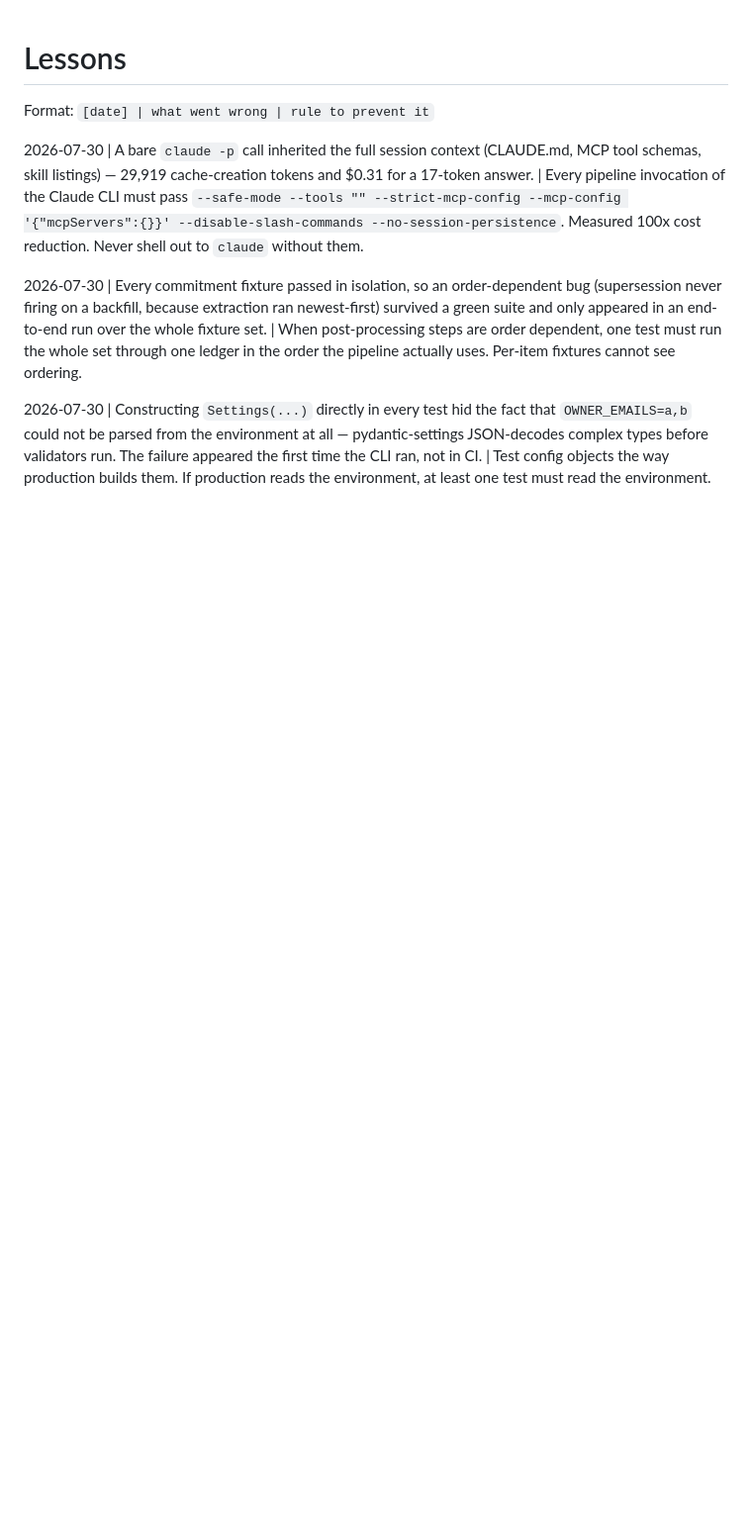
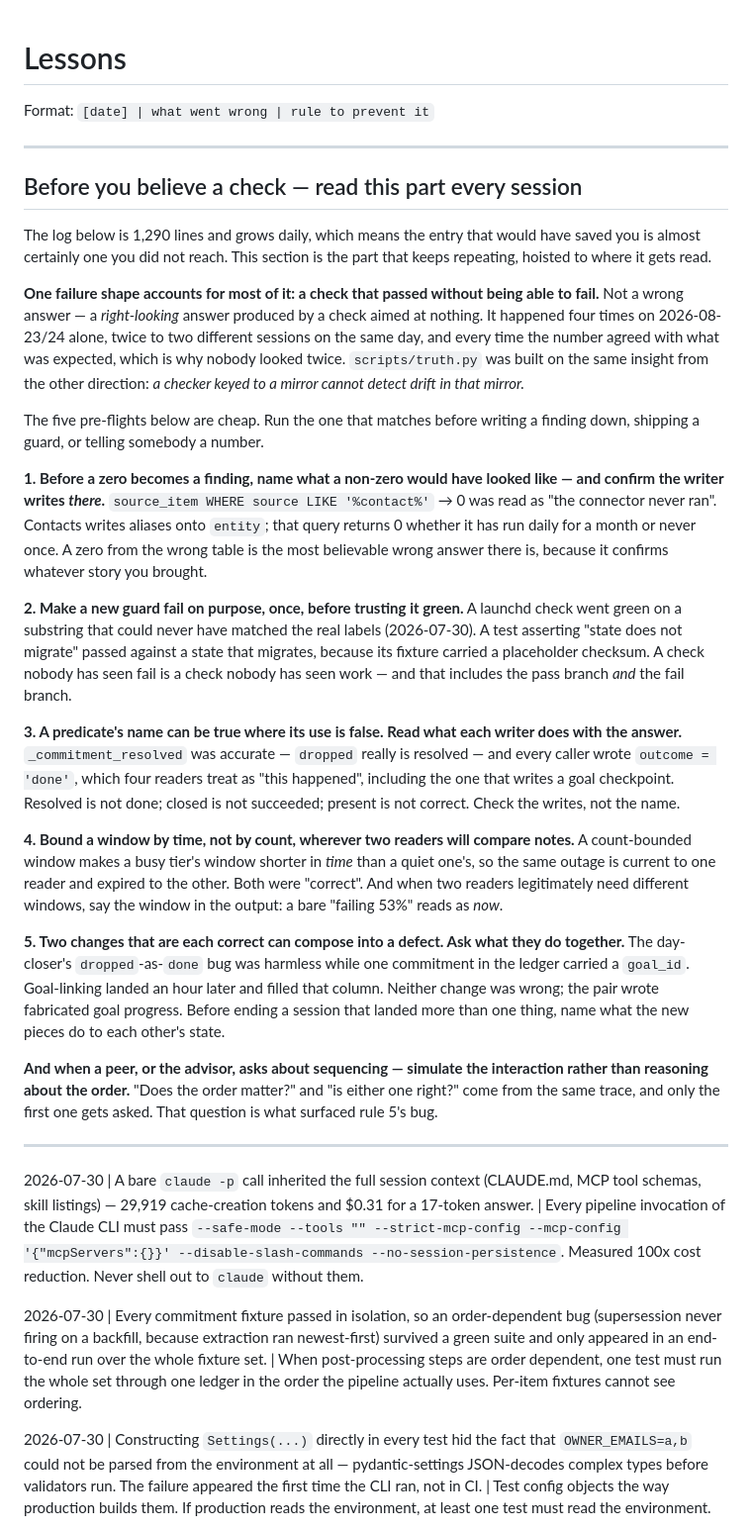
Before and after one commit to Cognifer-Labs/backglass-private, a Markdown page: tasks/lessons.md, the part around one of its changes. Shown at 99% size. Rendered like a GitHub page; blank space fills up the shorter version.

Commit message:
Hoist the rules that keep recurring to where they get read
Four lessons went into this file on 2026-08-23/24 about checks that passed without
being able to fail, and the shape recurred twice more after they were written — in
a probe of mine and in a doc I had already shipped. A peer session hit it twice
independently the same day.

The lessons were not wrong and nobody ignored them on purpose. The file had reached
1,298 lines with the newest entries at line 1,226, and CLAUDE.md's instruction to
"apply all lessons before touching anything" had quietly become aspirational. A log
that only grows stops being a control at some length, and it crosses that length
without anything announcing it.

So the recurring part is now a standing section at the top: one failure shape
stated once, five pre-flights that name the specific failure each came from, and a
pointer to scripts/truth.py, which was built on the same insight from the other
direction — a checker keyed to a mirror cannot detect drift in that mirror. The
chronological entries stay below as the evidence.

The section is capped on purpose. Length is this file's failure mode, so a sixth
rule earning a place means one of the five has to have stopped happening. Same test
as any other guard: if it cannot fail, it is not doing anything.

```diff
--- a/tasks/lessons.md
+++ b/tasks/lessons.md
@@ -1,6 +1,64 @@
 # Lessons
 
 Format: `[date] | what went wrong | rule to prevent it`
+
+---
+
+## Before you believe a check — read this part every session
+
+The log below is 1,290 lines and grows daily, which means the entry that would have saved
+you is almost certainly one you did not reach. This section is the part that keeps
+repeating, hoisted to where it gets read.
+
+**One failure shape accounts for most of it: a check that passed without being able to
+fail.** Not a wrong answer — a *right-looking* answer produced by a check aimed at
+nothing. It happened four times on 2026-08-23/24 alone, twice to two different sessions on
+the same day, and every time the number agreed with what was expected, which is why nobody
+looked twice. `scripts/truth.py` was built on the same insight from the other direction:
+*a checker keyed to a mirror cannot detect drift in that mirror.*
+
+The five pre-flights below are cheap. Run the one that matches before writing a finding
+down, shipping a guard, or telling somebody a number.
+
+**1. Before a zero becomes a finding, name what a non-zero would have looked like — and
+confirm the writer writes *there*.**
+`source_item WHERE source LIKE '%contact%'` → 0 was read as "the connector never ran".
+Contacts writes aliases onto `entity`; that query returns 0 whether it has run daily for a
+month or never once. A zero from the wrong table is the most believable wrong answer there
+is, because it confirms whatever story you brought.
+
+**2. Make a new guard fail on purpose, once, before trusting it green.**
+A launchd check went green on a substring that could never have matched the real labels
+(2026-07-30). A test asserting "state does not migrate" passed against a state that
+migrates, because its fixture carried a placeholder checksum. A check nobody has seen fail
+is a check nobody has seen work — and that includes the pass branch *and* the fail branch.
+
+**3. A predicate's name can be true where its use is false. Read what each writer does
+with the answer.**
+`_commitment_resolved` was accurate — `dropped` really is resolved — and every caller wrote
+`outcome = 'done'`, which four readers treat as "this happened", including the one that
+writes a goal checkpoint. Resolved is not done; closed is not succeeded; present is not
+correct. Check the writes, not the name.
+
+**4. Bound a window by time, not by count, wherever two readers will compare notes.**
+A count-bounded window makes a busy tier's window shorter in *time* than a quiet one's, so
+the same outage is current to one reader and expired to the other. Both were "correct".
+And when two readers legitimately need different windows, say the window in the output: a
+bare "failing 53%" reads as *now*.
+
+**5. Two changes that are each correct can compose into a defect. Ask what they do
+together.**
+The day-closer's `dropped`-as-`done` bug was harmless while one commitment in the ledger
+carried a `goal_id`. Goal-linking landed an hour later and filled that column. Neither
+change was wrong; the pair wrote fabricated goal progress. Before ending a session that
+landed more than one thing, name what the new pieces do to each other's state.
+
+**And when a peer, or the advisor, asks about sequencing — simulate the interaction rather
+than reasoning about the order.** "Does the order matter?" and "is either one right?" come
+from the same trace, and only the first one gets asked. That question is what surfaced
+rule 5's bug.
+
+---
 
 2026-07-30 | A bare `claude -p` call inherited the full session context (CLAUDE.md, MCP
 tool schemas, skill listings) — 29,919 cache-creation tokens and $0.31 for a 17-token
```
Also changed, not shown: other parts of tasks/lessons.md (+14 -0 lines).
